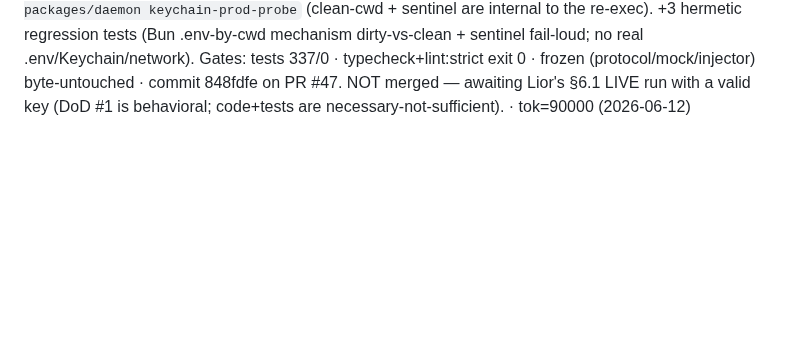
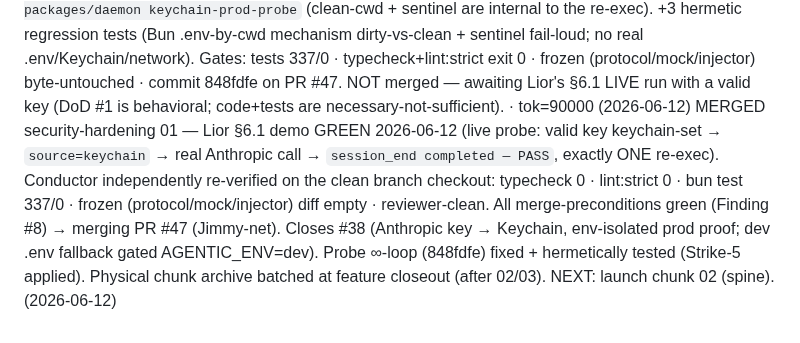
Before and after one commit to LiorBraginsky/AgenticEngine, a Markdown page: orchestration/conveyor-ledger.md, the part around the change. Rendered like a GitHub page; blank space fills up the shorter version.

Commit message:
chore(conveyor): ledger — chunk 01 MERGED (Lior §6.1 demo green + conductor re-verify)
Lior's live probe PASS (source=keychain → session_end completed) + independent
clean-checkout re-verify all-green (typecheck 0 / lint 0 / 337 tests / frozen
untouched) → all merge-preconditions met → merging PR #47.

Co-Authored-By: Claude Opus 4.8 (1M context) <noreply@anthropic.com>

```diff
--- a/orchestration/conveyor-ledger.md
+++ b/orchestration/conveyor-ledger.md
@@ -37,3 +37,4 @@ CONDUCTOR overnight finalization — Jimmy 2026-06-12 — dev-bus run COMPLETE (
 ACCEPTED security-hardening spec — Lior 2026-06-12 (§5.2 sign-off): spec draft→accepted, **q#002 T2 (subprotocol) transport OVERRIDE CONFIRMED**. All 3 PR #43 gates clear (spec accepted · T2 confirmed · 0 code · frozen clean) → conductor merges #43 (Jimmy-net). 3 chunks (01 Keychain ∥ 02 WS-token+thread-auth · 03 read-gate→02) now READY TO BUILD; build-kickoff timing = Lior's nod (he's mid-setting new direction: extract dev-process into reusable boilerplate, dev-roadmap). Structure rule LOCKED (Lior): ADR/spec = product only; conveyor/bus/pipeline = process, never ADR.  (2026-06-12)
 BLOCKED security-hardening 01 — behavioral demo sign-off (§6.1, Lior only) — PR #47 OPEN, mechanically COMPLETE + reviewer-clean, held on the one behavioral gate. Shipped: cloud-secrets module (ANTHROPIC_API_KEY via /usr/bin/security Keychain → dev-only .env behind default-deny AGENTIC_ENV=dev gate; result-object w/ 3-mode classify cli_not_found/missing/acl_denied), provider seam (opts.apiKey precedence kept), loud-named missing-key error, keychain-set setup script, env-isolated prod-probe driver. Closes gotcha #38 (T4). Gates: 334 tests/0 fail · typecheck+lint:strict exit 0 · frozen (protocol/mock/injector) byte-untouched · engine-reviewer 0/0 then 0/0/0/0 on fix-round. SECURITY: automated commit-review caught [HIGH] CWE-214 argv secret leak in keychain-set (reviewer had missed it) → FIXED (secret via piped stdin, never argv; 0 new deps) + re-reviewed clean. **JIMMY → LIOR:** DoD #1 is behavioral — needs Lior's LIVE run (code+tests are NOT proof, §6.1; scar lied 3× in v0): (1) `bun run --cwd packages/daemon keychain-set` (paste real key), (2) `bun run --cwd packages/daemon keychain-prod-probe` → expect source=keychain + session_end completed; if acl_denied that's the known-risk non-session ACL → surface, don't paper. (3) L3 launchd-demo option offered at sign-off (his call, out of chunk scope §3.7). Chunk stays in-progress, NOT archived, PR NOT auto-merged until demo green. tok=470000  (2026-06-12)
 BLOCKED security-hardening 01 — §6.1 demo re-run — probe infinite-loop FIXED (.env-exclusion via clean-cwd re-exec to os.tmpdir() + once-only PROBE_REEXECED sentinel; PROBE-driver bug ONLY — cloud-secrets product resolution UNCHANGED). Root cause: Bun auto-loads .env from the process CWD, so the old re-exec (inheriting cwd=packages/daemon) re-read packages/daemon/.env → ANTHROPIC_API_KEY reappeared → ∞. Verified live: exactly ONE re-exec, cleaned-env GOOD lines (ANTHROPIC_API_KEY/AGENTIC_ENV = not set), reaches Keychain path → source=keychain → real Anthropic call (got 401 invalid x-api-key — a key IS in Keychain but not valid; Lior must keychain-set a REAL key for the PASS). Corrected invocation = UNCHANGED `bun run --cwd packages/daemon keychain-prod-probe` (clean-cwd + sentinel are internal to the re-exec). +3 hermetic regression tests (Bun .env-by-cwd mechanism dirty-vs-clean + sentinel fail-loud; no real .env/Keychain/network). Gates: tests 337/0 · typecheck+lint:strict exit 0 · frozen (protocol/mock/injector) byte-untouched · commit 848fdfe on PR #47. NOT merged — awaiting Lior's §6.1 LIVE run with a valid key (DoD #1 is behavioral; code+tests are necessary-not-sufficient). · tok=90000  (2026-06-12)
+MERGED security-hardening 01 — Lior §6.1 demo GREEN 2026-06-12 (live probe: valid key keychain-set → `source=keychain` → real Anthropic call → `session_end completed — PASS`, exactly ONE re-exec). Conductor independently re-verified on the clean branch checkout: typecheck 0 · lint:strict 0 · bun test 337/0 · frozen (protocol/mock/injector) diff empty · reviewer-clean. All merge-preconditions green (Finding #8) → merging PR #47 (Jimmy-net). Closes #38 (Anthropic key → Keychain, env-isolated prod proof; dev .env fallback gated AGENTIC_ENV=dev). Probe ∞-loop (848fdfe) fixed + hermetically tested (Strike-5 applied). Physical chunk archive batched at feature closeout (after 02/03). NEXT: launch chunk 02 (spine).  (2026-06-12)
```
